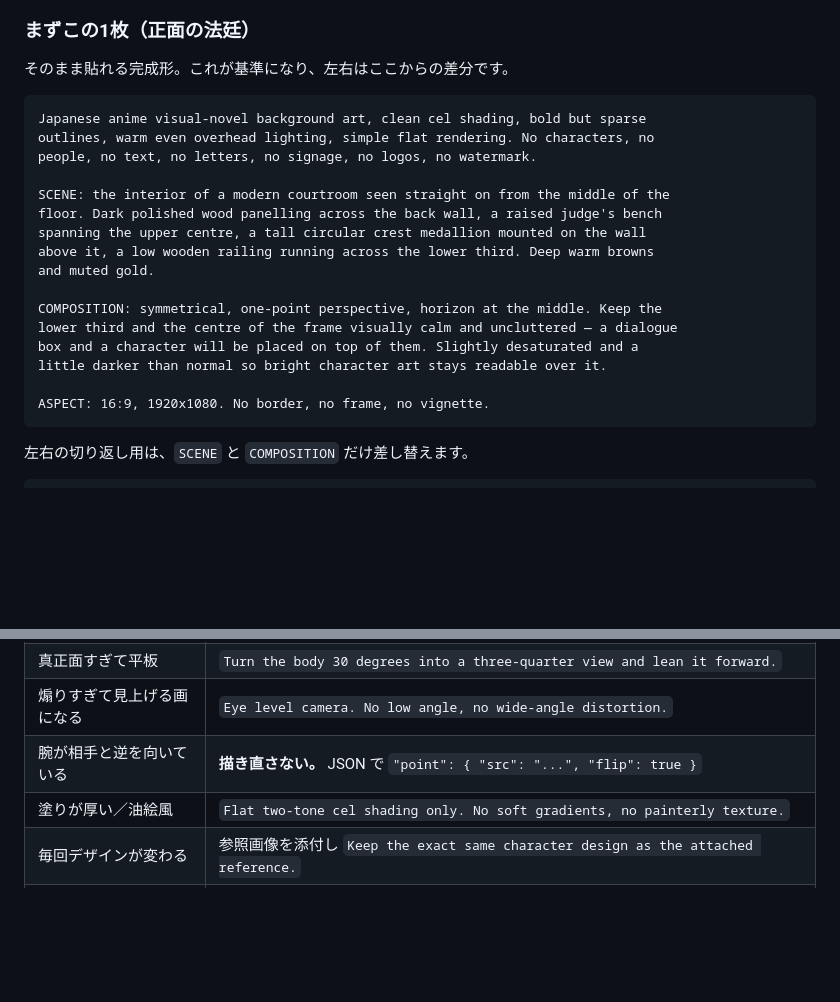
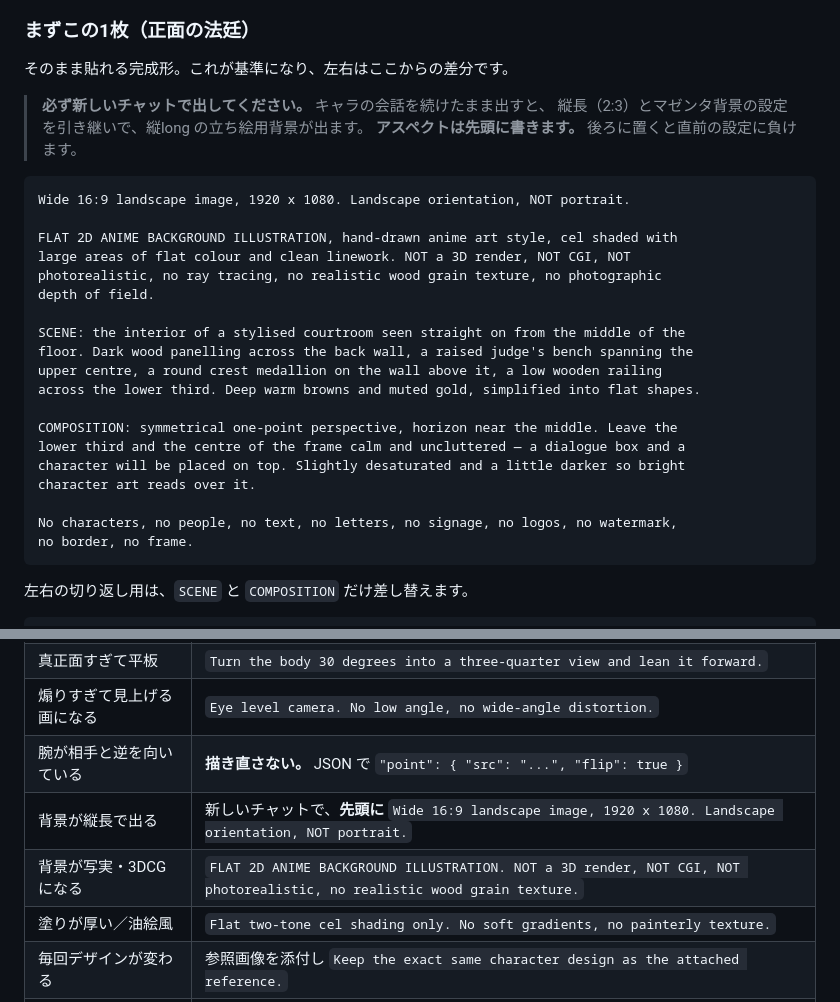
Before and after one commit to kou-uni/gameifpresentation, a Markdown page: docs/ILLUSTRATION-PROMPTS.md, 2 parts joined by grey strips. Rendered like a GitHub page; blank space fills up the shorter version.

Commit message:
背景プロンプトを修正（縦長・写実CGに流れるのを防ぐ）
実際に出させたら、縦長(2:3)の写実CGが出た。原因は2つ。
- キャラの会話を続けたまま出すと、直前のアスペクトとマゼンタ背景を引き継ぐ
- "polished wood" などの語が写実に寄せる

アスペクトを先頭に置き、3DCG・写実を明示的に否定する書き方に変えた。
よくある外れ方の表にも2行追加。

Co-Authored-By: Claude Opus 5 (1M context) <noreply@anthropic.com>

````diff
--- a/docs/ILLUSTRATION-PROMPTS.md
+++ b/docs/ILLUSTRATION-PROMPTS.md
@@ -247,23 +247,30 @@ turned about 20 degrees. Framed from the waist up. Normal lens.
 
 そのまま貼れる完成形。これが基準になり、左右はここからの差分です。
 
+> **必ず新しいチャットで出してください。** キャラの会話を続けたまま出すと、
+> 縦長（2:3）とマゼンタ背景の設定を引き継いで、縦long の立ち絵用背景が出ます。
+> **アスペクトは先頭に書きます。** 後ろに置くと直前の設定に負けます。
+
 ```
-Japanese anime visual-novel background art, clean cel shading, bold but sparse
-outlines, warm even overhead lighting, simple flat rendering. No characters, no
-people, no text, no letters, no signage, no logos, no watermark.
+Wide 16:9 landscape image, 1920 x 1080. Landscape orientation, NOT portrait.
 
-SCENE: the interior of a modern courtroom seen straight on from the middle of the
-floor. Dark polished wood panelling across the back wall, a raised judge's bench
-spanning the upper centre, a tall circular crest medallion mounted on the wall
-above it, a low wooden railing running across the lower third. Deep warm browns
-and muted gold.
+FLAT 2D ANIME BACKGROUND ILLUSTRATION, hand-drawn anime art style, cel shaded with
+large areas of flat colour and clean linework. NOT a 3D render, NOT CGI, NOT
+photorealistic, no ray tracing, no realistic wood grain texture, no photographic
+depth of field.
 
-COMPOSITION: symmetrical, one-point perspective, horizon at the middle. Keep the
-lower third and the centre of the frame visually calm and uncluttered — a dialogue
-box and a character will be placed on top of them. Slightly desaturated and a
-little darker than normal so bright character art stays readable over it.
+SCENE: the interior of a stylised courtroom seen straight on from the middle of the
+floor. Dark wood panelling across the back wall, a raised judge's bench spanning the
+upper centre, a round crest medallion on the wall above it, a low wooden railing
+across the lower third. Deep warm browns and muted gold, simplified into flat shapes.
 
-ASPECT: 16:9, 1920x1080. No border, no frame, no vignette.
+COMPOSITION: symmetrical one-point perspective, horizon near the middle. Leave the
+lower third and the centre of the frame calm and uncluttered — a dialogue box and a
+character will be placed on top. Slightly desaturated and a little darker so bright
+character art reads over it.
+
+No characters, no people, no text, no letters, no signage, no logos, no watermark,
+no border, no frame.
 ```
 
 左右の切り返し用は、`SCENE` と `COMPOSITION` だけ差し替えます。
@@ -377,6 +384,8 @@ assets/
 | 真正面すぎて平板 | `Turn the body 30 degrees into a three-quarter view and lean it forward.` |
 | 煽りすぎて見上げる画になる | `Eye level camera. No low angle, no wide-angle distortion.` |
 | 腕が相手と逆を向いている | **描き直さない。** JSON で `"point": { "src": "...", "flip": true }` |
+| 背景が縦長で出る | 新しいチャットで、**先頭に** `Wide 16:9 landscape image, 1920 x 1080. Landscape orientation, NOT portrait.` |
+| 背景が写実・3DCGになる | `FLAT 2D ANIME BACKGROUND ILLUSTRATION. NOT a 3D render, NOT CGI, NOT photorealistic, no realistic wood grain texture.` |
 | 塗りが厚い／油絵風 | `Flat two-tone cel shading only. No soft gradients, no painterly texture.` |
 | 毎回デザインが変わる | 参照画像を添付し `Keep the exact same character design as the attached reference.` |
 | 文字が入る | `No text, no letters, no signage anywhere in the image.` |
````
